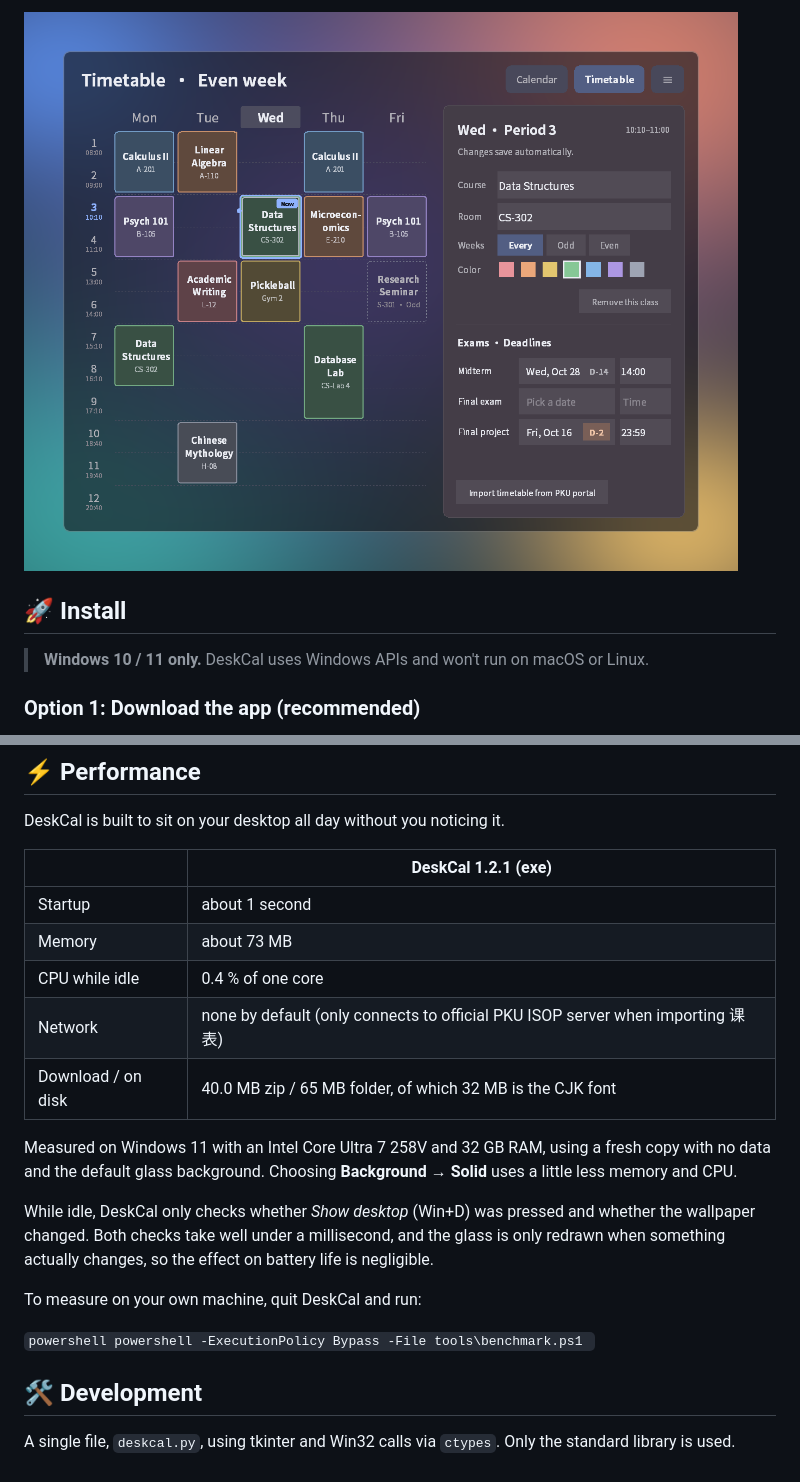
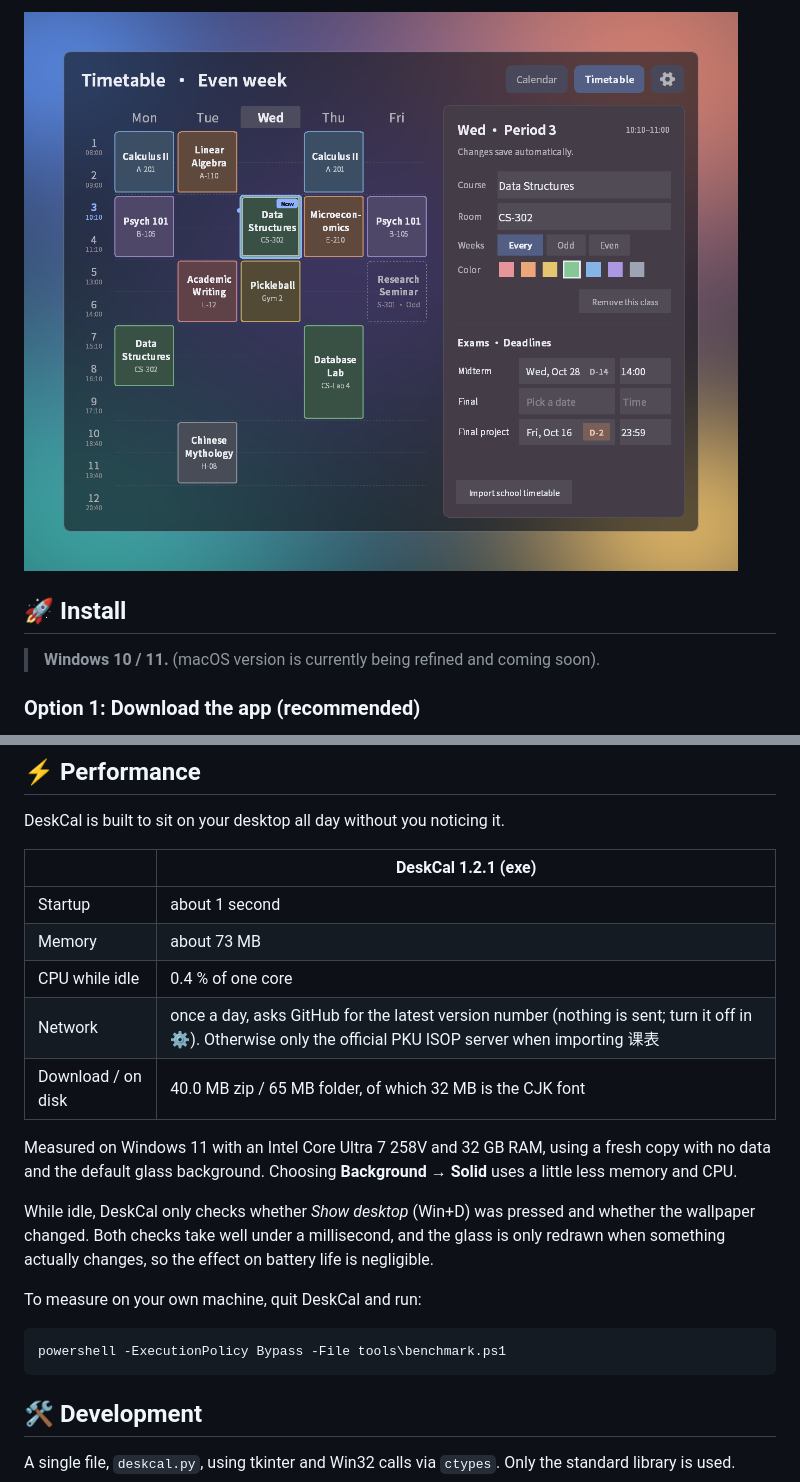
Before and after one commit to HANSEIDON/DeskCal, a Markdown page: README.md, 2 parts joined by grey strips. Drawn GitHub-style; pictures changed too: docs/timetable-dark.png.

````diff
--- a/README.md
+++ b/README.md
@@ -50,7 +53,7 @@ and needs no account.
 
 ## 🚀 Install
 
-> **Windows 10 / 11 only.** DeskCal uses Windows APIs and won't run on macOS or Linux.
+> **Windows 10 / 11.** (macOS version is currently being refined and coming soon).
 
 ### Option 1: Download the app (recommended)
 
@@ -173,7 +185,7 @@ DeskCal is built to sit on your desktop all day without you noticing it.
 | Startup | about 1 second |
 | Memory | about 73 MB |
 | CPU while idle | 0.4 % of one core |
-| Network | none by default (only connects to official PKU ISOP server when importing 课表) |
+| Network | once a day, asks GitHub for the latest version number (nothing is sent; turn it off in **⚙**). Otherwise only the official PKU ISOP server when importing 课表 |
 | Download / on disk | 40.0 MB zip / 65 MB folder, of which 32 MB is the CJK font |
 
 Measured on Windows 11 with an Intel Core Ultra 7 258V and 32 GB RAM, using a fresh copy
@@ -186,9 +198,9 @@ when something actually changes, so the effect on battery life is negligible.
 
 To measure on your own machine, quit DeskCal and run:
 
-``powershell
+```powershell
 powershell -ExecutionPolicy Bypass -File tools\benchmark.ps1
-``
+```
 
 ## 🛠️ Development
 
````
Also changed, not shown: other parts of README.md (+25 -13 lines), CHANGELOG.md (+53 -0 lines), docs/calendar-dark.png, docs/calendar-light.png, docs/timetable-light-zh.png, 2 other files.
